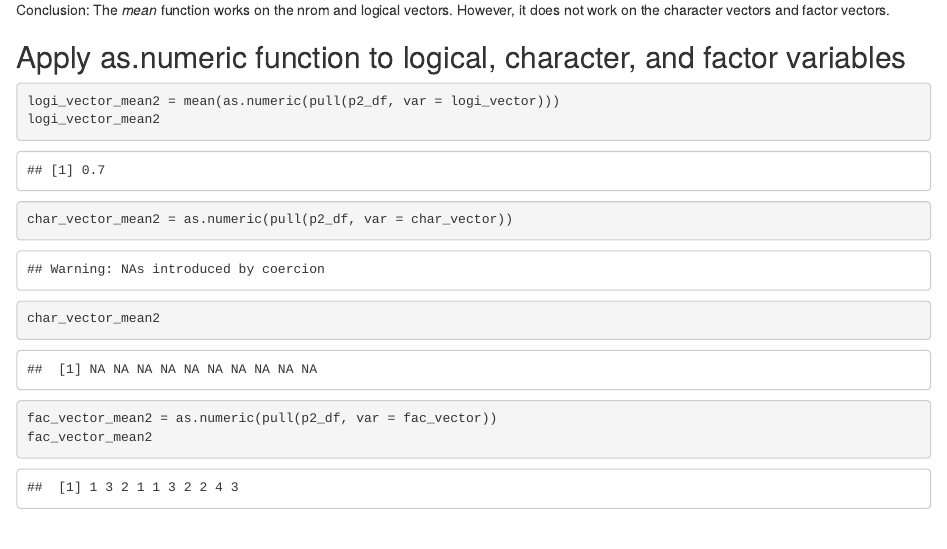
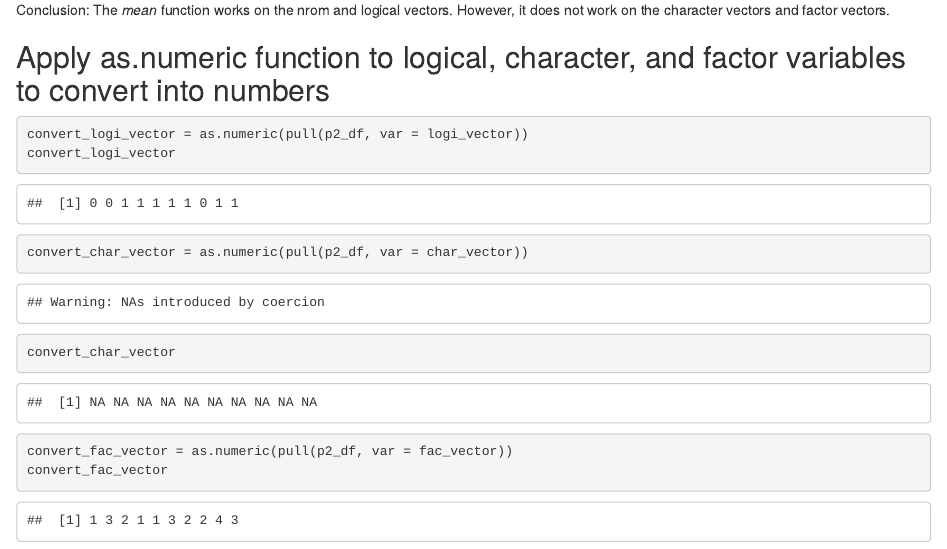
Before and after one commit to yunxi-yang/p8105_hw1_yy3297, an R Markdown document (p8105_hw1_yy3297.Rmd): the page in a window 1100 px wide, from 2650 px down. Rendered offline with R 4.5, knitr and Pandoc, with nearby package versions; code that draws random numbers runs with fixed seeds of ours.

Commit message:
amend as.numeric command

````diff
--- a/p8105_hw1_yy3297.Rmd
+++ b/p8105_hw1_yy3297.Rmd
@@ -61,13 +61,13 @@ fac_vector_mean
 ```
 Conclusion: The _mean_ function works on the nrom and logical vectors. However, it does not work on the character vectors and factor vectors.
 
-## Apply as.numeric function to logical, character, and factor variables
+## Apply as.numeric function to logical, character, and factor variables to convert into numbers
 ```{r}
-logi_vector_mean2 = mean(as.numeric(pull(p2_df, var = logi_vector)))
-logi_vector_mean2
-char_vector_mean2 = as.numeric(pull(p2_df, var = char_vector))
-char_vector_mean2
-fac_vector_mean2 = as.numeric(pull(p2_df, var = fac_vector))
-fac_vector_mean2
+convert_logi_vector = as.numeric(pull(p2_df, var = logi_vector))
+convert_logi_vector
+convert_char_vector = as.numeric(pull(p2_df, var = char_vector))
+convert_char_vector
+convert_fac_vector = as.numeric(pull(p2_df, var = fac_vector))
+convert_fac_vector
 ```
 Conclusion: The as.numeric function applies successfully to logical and factor vector, while fails to apply to character vectors. This indicates that characters cannot be converted to numbers, while logical vectors and factors can be converted to numbers for further calculations.
````
